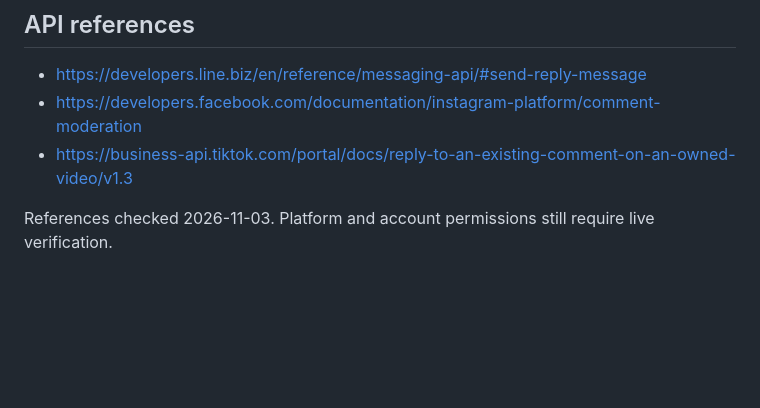
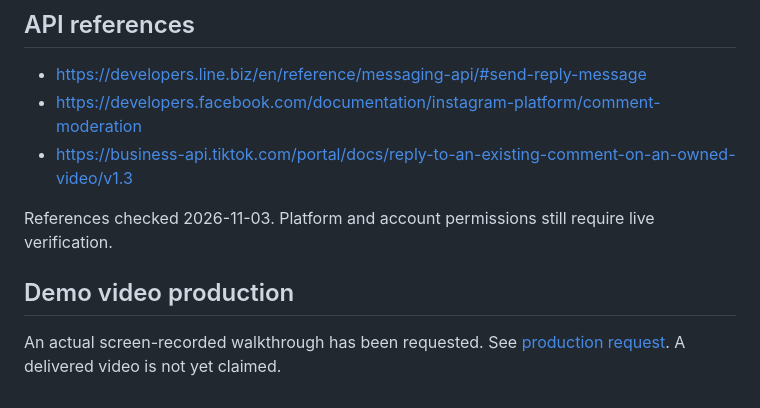
Before and after one commit to AIArchLab/works, a Markdown page: socialreply/README.md, the part around the change. GitHub-like rendering; blank space fills up the shorter version.

Commit message:
Request peer assistance for actual SocialReply demo video

```diff
--- a/socialreply/README.md
+++ b/socialreply/README.md
@@ -51,3 +51,6 @@ Docker configuration is supplied but has not been executed in the build environm
 - https://business-api.tiktok.com/portal/docs/reply-to-an-existing-comment-on-an-owned-video/v1.3
 
 References checked 2026-11-03. Platform and account permissions still require live verification.
+
+## Demo video production
+An actual screen-recorded walkthrough has been requested. See [production request](demo/REQUEST.md). A delivered video is not yet claimed.
```
Also changed, not shown: socialreply/demo/REQUEST.md (added, +43 -0 lines).
